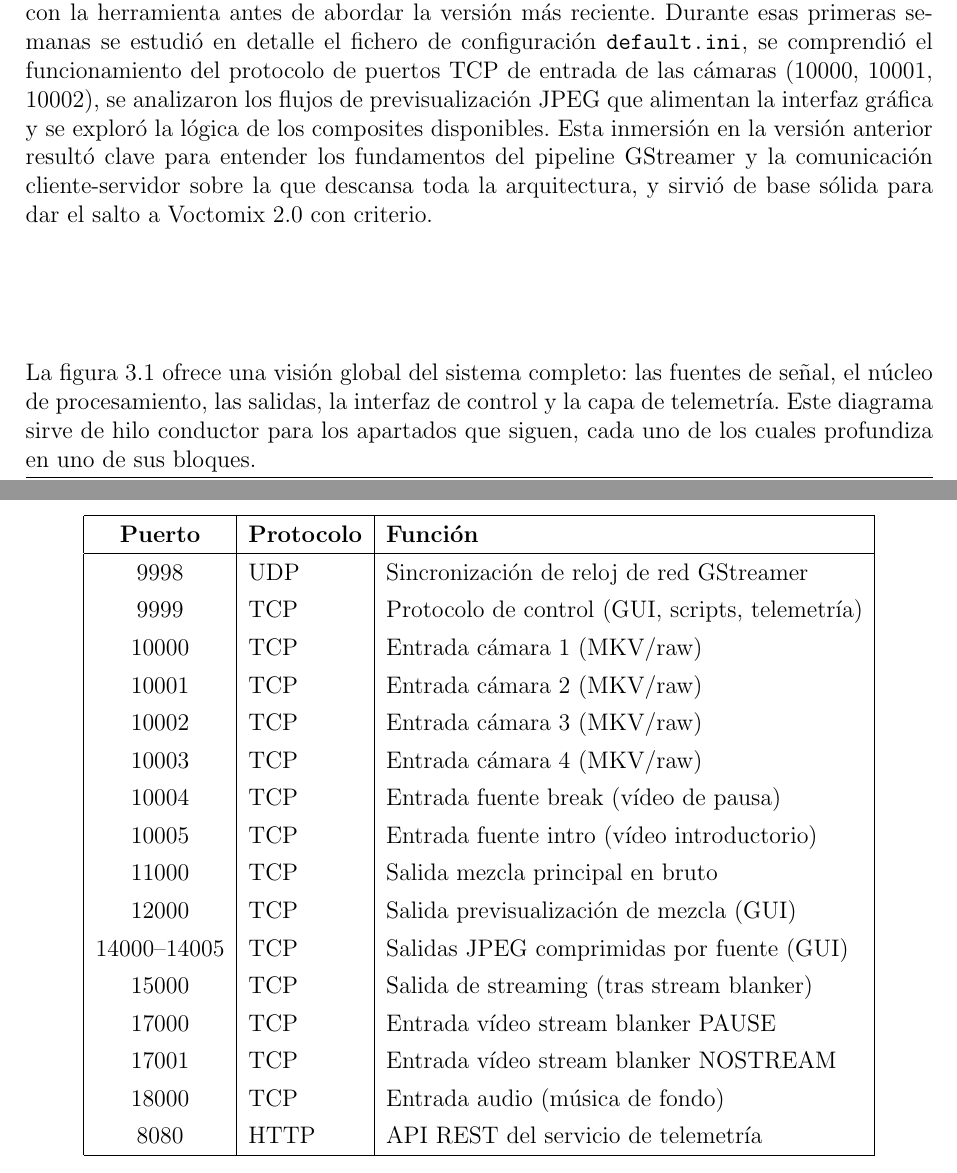
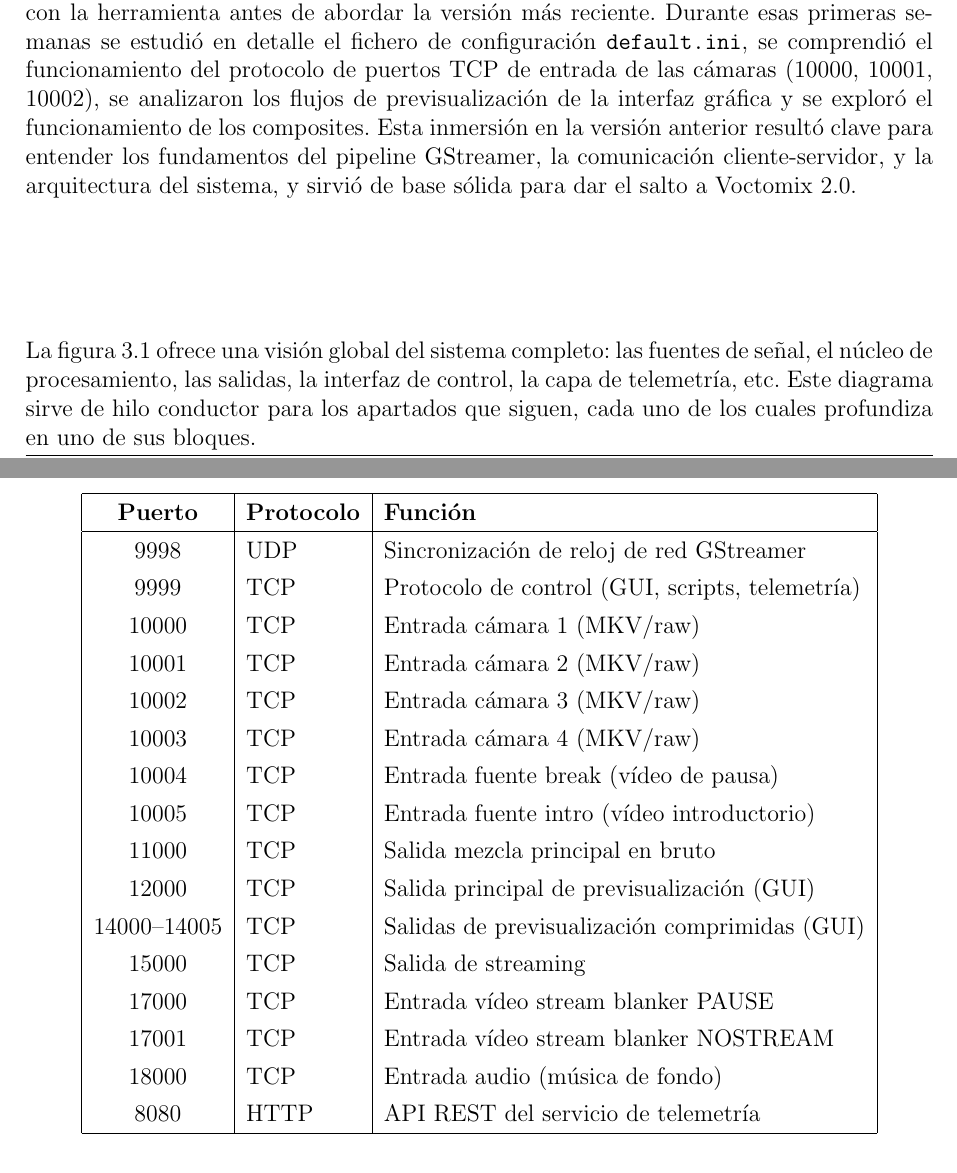
Before and after one commit to martin1210235/voctomix-2.0, a LaTeX thesis (main.tex, which reads capitulos/cap3/3_1_arquitectura.tex): two parts of pages 32 and 34 of 74, joined at a grey line, cut so that both start at the same text. Compiled offline with pdfLaTeX.

Commit message:
Update on Overleaf.

```diff
--- a/capitulos/cap3/3_1_arquitectura.tex
+++ b/capitulos/cap3/3_1_arquitectura.tex
@@ -7,15 +7,13 @@
 con la herramienta antes de abordar la versión más reciente. Durante esas primeras
 semanas se estudió en detalle el fichero de configuración \texttt{default.ini}, se
 comprendió el funcionamiento del protocolo de puertos TCP de entrada de las cámaras
-(10000, 10001, 10002), se analizaron los flujos de previsualización JPEG que
-alimentan la interfaz gráfica y se exploró la lógica de los composites disponibles.
+(10000, 10001, 10002), se analizaron los flujos de previsualización de la interfaz gráfica y se exploró el funcionamiento de los composites.
 Esta inmersión en la versión anterior resultó clave para entender los fundamentos del
-pipeline GStreamer y la comunicación cliente-servidor sobre la que descansa toda la
-arquitectura, y sirvió de base sólida para dar el salto a Voctomix~2.0 con criterio.
+pipeline GStreamer, la comunicación cliente-servidor, y la
+arquitectura del sistema, y sirvió de base sólida para dar el salto a Voctomix~2.0.
 
 La figura~\ref{fig:diagrama_sistema} ofrece una visión global del sistema completo:
-las fuentes de señal, el núcleo de procesamiento, las salidas, la interfaz de control
-y la capa de telemetría. Este diagrama sirve de hilo conductor para los apartados que
+las fuentes de señal, el núcleo de procesamiento, las salidas, la interfaz de control, la capa de telemetría, etc. Este diagrama sirve de hilo conductor para los apartados que
 siguen, cada uno de los cuales profundiza en uno de sus bloques.
 
 \begin{figure}[H]
@@ -44,9 +42,9 @@
     10004    & TCP  & Entrada fuente break (vídeo de pausa) \\
     10005    & TCP  & Entrada fuente intro (vídeo introductorio) \\
     11000    & TCP  & Salida mezcla principal en bruto \\
-    12000    & TCP  & Salida previsualización de mezcla (GUI) \\
-    14000--14005 & TCP & Salidas JPEG comprimidas por fuente (GUI) \\
-    15000    & TCP  & Salida de streaming (tras stream blanker) \\
+    12000    & TCP  & Salida principal de previsualización (GUI) \\
+    14000--14005 & TCP & Salidas de previsualización comprimidas (GUI) \\
+    15000    & TCP  & Salida de streaming \\
     17000    & TCP  & Entrada vídeo stream blanker PAUSE \\
     17001    & TCP  & Entrada vídeo stream blanker NOSTREAM \\
     18000    & TCP  & Entrada audio (música de fondo) \\
```
Also changed, not shown: capitulos/cap5/5_2_pruebas_validacion.tex (+1 -1 lines), capitulos/cap5/5_3_resultados.tex (+1 -1 lines).
